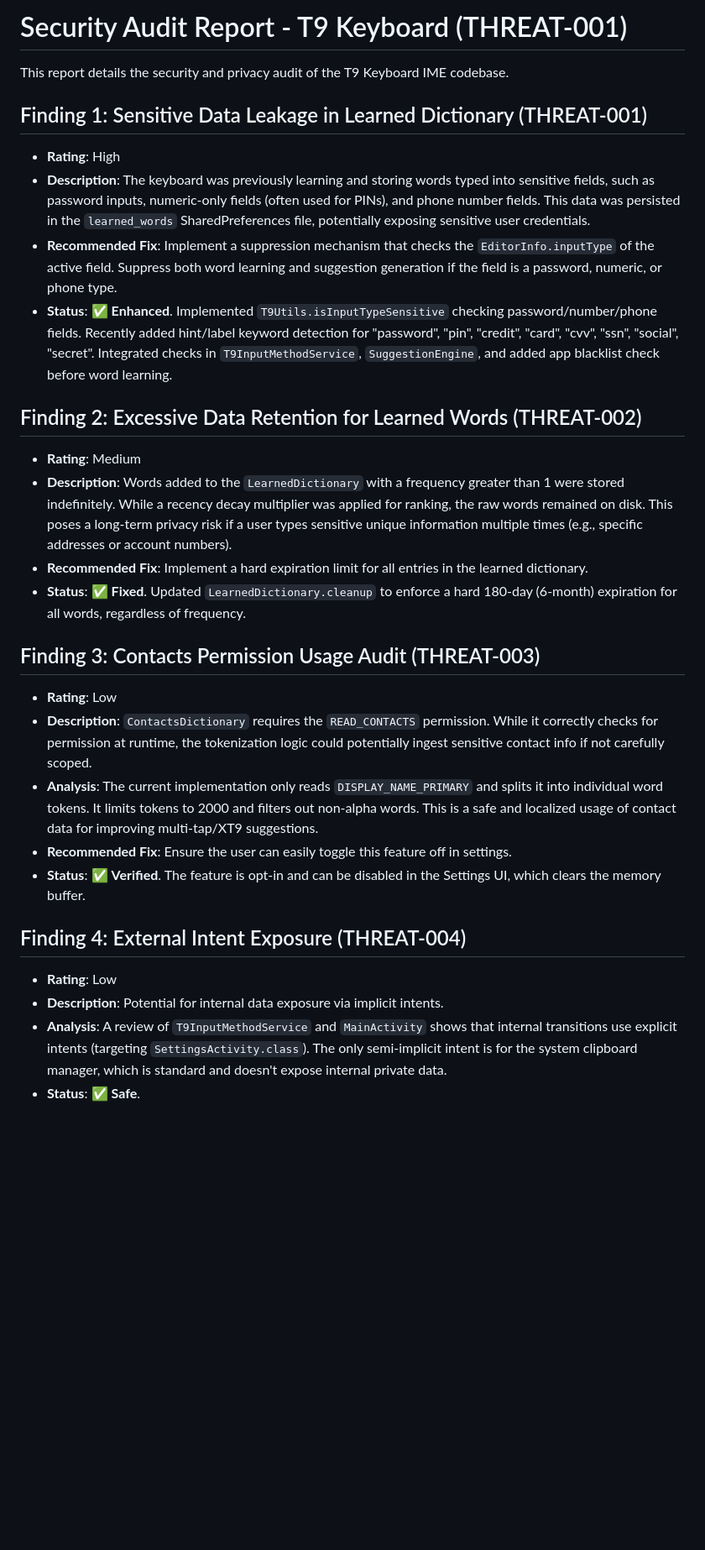
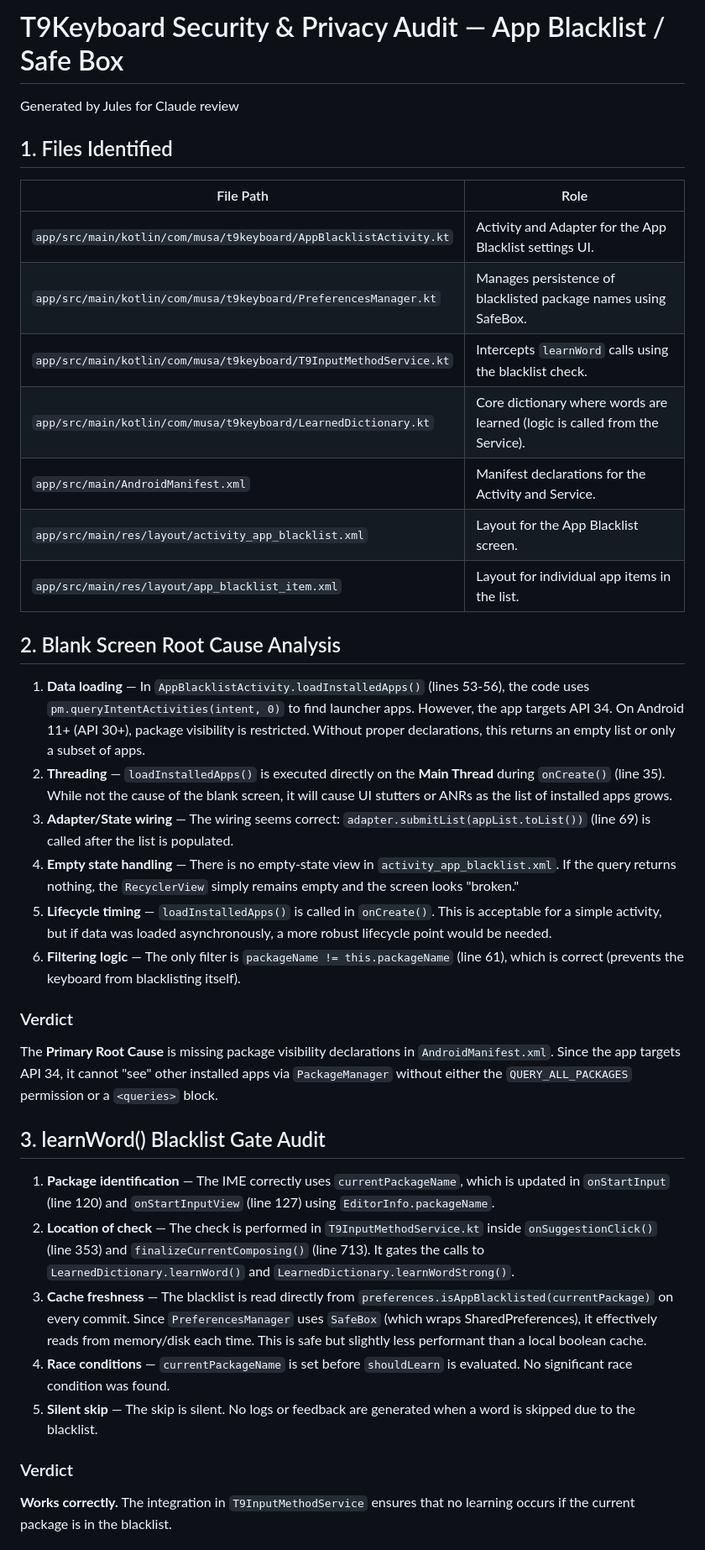
Before and after one commit to Musa-dabwe/T9Keyboard, a Markdown page: SECURITY_REPORT.md, the part around one of its changes. Shown at 84% size. GitHub-like rendering; blank space fills up the shorter version.

```diff
--- a/SECURITY_REPORT.md
+++ b/SECURITY_REPORT.md
@@ -1,29 +1,35 @@
-# Security Audit Report - T9 Keyboard (THREAT-001)
+# T9Keyboard Security & Privacy Audit — App Blacklist / Safe Box
+Generated by Jules for Claude review
 
-This report details the security and privacy audit of the T9 Keyboard IME codebase.
+## 1. Files Identified
+| File Path | Role |
+|-----------|------|
+| `app/src/main/kotlin/com/musa/t9keyboard/AppBlacklistActivity.kt` | Activity and Adapter for the App Blacklist settings UI. |
+| `app/src/main/kotlin/com/musa/t9keyboard/PreferencesManager.kt` | Manages persistence of blacklisted package names using SafeBox. |
+| `app/src/main/kotlin/com/musa/t9keyboard/T9InputMethodService.kt` | Intercepts `learnWord` calls using the blacklist check. |
+| `app/src/main/kotlin/com/musa/t9keyboard/LearnedDictionary.kt` | Core dictionary where words are learned (logic is called from the Service). |
+| `app/src/main/AndroidManifest.xml` | Manifest declarations for the Activity and Service. |
+| `app/src/main/res/layout/activity_app_blacklist.xml` | Layout for the App Blacklist screen. |
+| `app/src/main/res/layout/app_blacklist_item.xml` | Layout for individual app items in the list. |
 
-## Finding 1: Sensitive Data Leakage in Learned Dictionary (THREAT-001)
-*   **Rating**: High
-*   **Description**: The keyboard was previously learning and storing words typed into sensitive fields, such as password inputs, numeric-only fields (often used for PINs), and phone number fields. This data was persisted in the `learned_words` SharedPreferences file, potentially exposing sensitive user credentials.
-*   **Recommended Fix**: Implement a suppression mechanism that checks the `EditorInfo.inputType` of the active field. Suppress both word learning and suggestion generation if the field is a password, numeric, or phone type.
-*   **Status**: ✅ **Enhanced**. Implemented `T9Utils.isInputTypeSensitive` checking password/number/phone fields. Recently added hint/label keyword detection for "password", "pin", "credit", "card", "cvv", "ssn", "social", "secret". Integrated checks in `T9InputMethodService`, `SuggestionEngine`, and added app blacklist check before word learning.
+## 2. Blank Screen Root Cause Analysis
+1. **Data loading** — In `AppBlacklistActivity.loadInstalledApps()` (lines 53-56), the code uses `pm.queryIntentActivities(intent, 0)` to find launcher apps. However, the app targets API 34. On Android 11+ (API 30+), package visibility is restricted. Without proper declarations, this returns an empty list or only a subset of apps.
+2. **Threading** — `loadInstalledApps()` is executed directly on the **Main Thread** during `onCreate()` (line 35). While not the cause of the blank screen, it will cause UI stutters or ANRs as the list of installed apps grows.
+3. **Adapter/State wiring** — The wiring seems correct: `adapter.submitList(appList.toList())` (line 69) is called after the list is populated.
+4. **Empty state handling** — There is no empty-state view in `activity_app_blacklist.xml`. If the query returns nothing, the `RecyclerView` simply remains empty and the screen looks "broken."
+5. **Lifecycle timing** — `loadInstalledApps()` is called in `onCreate()`. This is acceptable for a simple activity, but if data was loaded asynchronously, a more robust lifecycle point would be needed.
+6. **Filtering logic** — The only filter is `packageName != this.packageName` (line 61), which is correct (prevents the keyboard from blacklisting itself).
 
-## Finding 2: Excessive Data Retention for Learned Words (THREAT-002)
-*   **Rating**: Medium
-*   **Description**: Words added to the `LearnedDictionary` with a frequency greater than 1 were stored indefinitely. While a recency decay multiplier was applied for ranking, the raw words remained on disk. This poses a long-term privacy risk if a user types sensitive unique information multiple times (e.g., specific addresses or account numbers).
-*   **Recommended Fix**: Implement a hard expiration limit for all entries in the learned dictionary.
-*   **Status**: ✅ **Fixed**. Updated `LearnedDictionary.cleanup` to enforce a hard 180-day (6-month) expiration for all words, regardless of frequency.
+### Verdict
+The **Primary Root Cause** is missing package visibility declarations in `AndroidManifest.xml`. Since the app targets API 34, it cannot "see" other installed apps via `PackageManager` without either the `QUERY_ALL_PACKAGES` permission or a `<queries>` block.
 
-## Finding 3: Contacts Permission Usage Audit (THREAT-003)
-*   **Rating**: Low
-*   **Description**: `ContactsDictionary` requires the `READ_CONTACTS` permission. While it correctly checks for permission at runtime, the tokenization logic could potentially ingest sensitive contact info if not carefully scoped.
-*   **Analysis**: The current implementation only reads `DISPLAY_NAME_PRIMARY` and splits it into individual word tokens. It limits tokens to 2000 and filters out non-alpha words. This is a safe and localized usage of contact data for improving multi-tap/XT9 suggestions.
-*   **Recommended Fix**: Ensure the user can easily toggle this feature off in settings.
-*   **Status**: ✅ **Verified**. The feature is opt-in and can be disabled in the Settings UI, which clears the memory buffer.
+## 3. learnWord() Blacklist Gate Audit
+1. **Package identification** — The IME correctly uses `currentPackageName`, which is updated in `onStartInput` (line 120) and `onStartInputView` (line 127) using `EditorInfo.packageName`.
+2. **Location of check** — The check is performed in `T9InputMethodService.kt` inside `onSuggestionClick()` (line 353) and `finalizeCurrentComposing()` (line 713). It gates the calls to `LearnedDictionary.learnWord()` and `LearnedDictionary.learnWordStrong()`.
+3. **Cache freshness** — The blacklist is read directly from `preferences.isAppBlacklisted(currentPackage)` on every commit. Since `PreferencesManager` uses `SafeBox` (which wraps SharedPreferences), it effectively reads from memory/disk each time. This is safe but slightly less performant than a local boolean cache.
+4. **Race conditions** — `currentPackageName` is set before `shouldLearn` is evaluated. No significant race condition was found.
+5. **Silent skip** — The skip is silent. No logs or feedback are generated when a word is skipped due to the blacklist.
 
-## Finding 4: External Intent Exposure (THREAT-004)
-*   **Rating**: Low
-*   **Description**: Potential for internal data exposure via implicit intents.
-*   **Analysis**: A review of `T9InputMethodService` and `MainActivity` shows that internal transitions use explicit intents (targeting `SettingsActivity.class`). The only semi-implicit intent is for the system clipboard manager, which is standard and doesn't expose internal private data.
-*   **Status**: ✅ **Safe**.
+### Verdict
+**Works correctly.** The integration in `T9InputMethodService` ensures that no learning occurs if the current package is in the blacklist.
 
```
Also changed, not shown: other parts of SECURITY_REPORT.md (+25 -30 lines).
